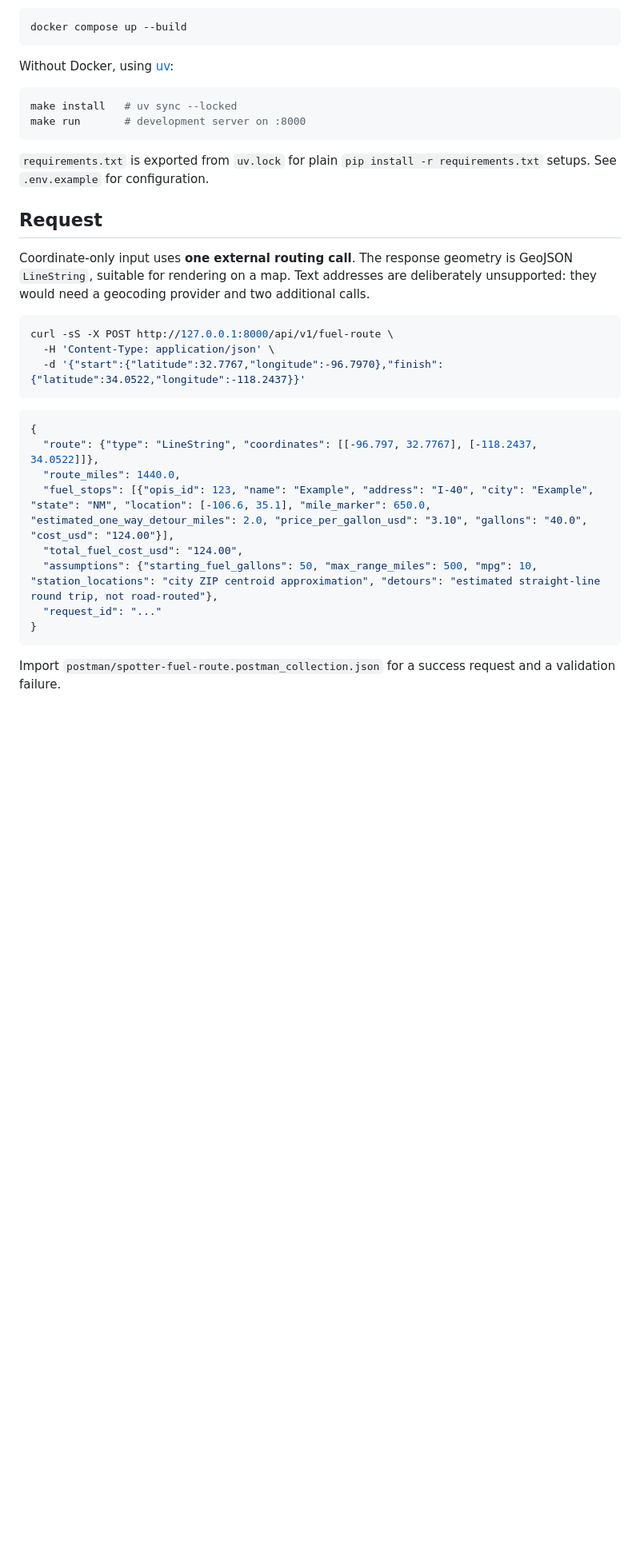
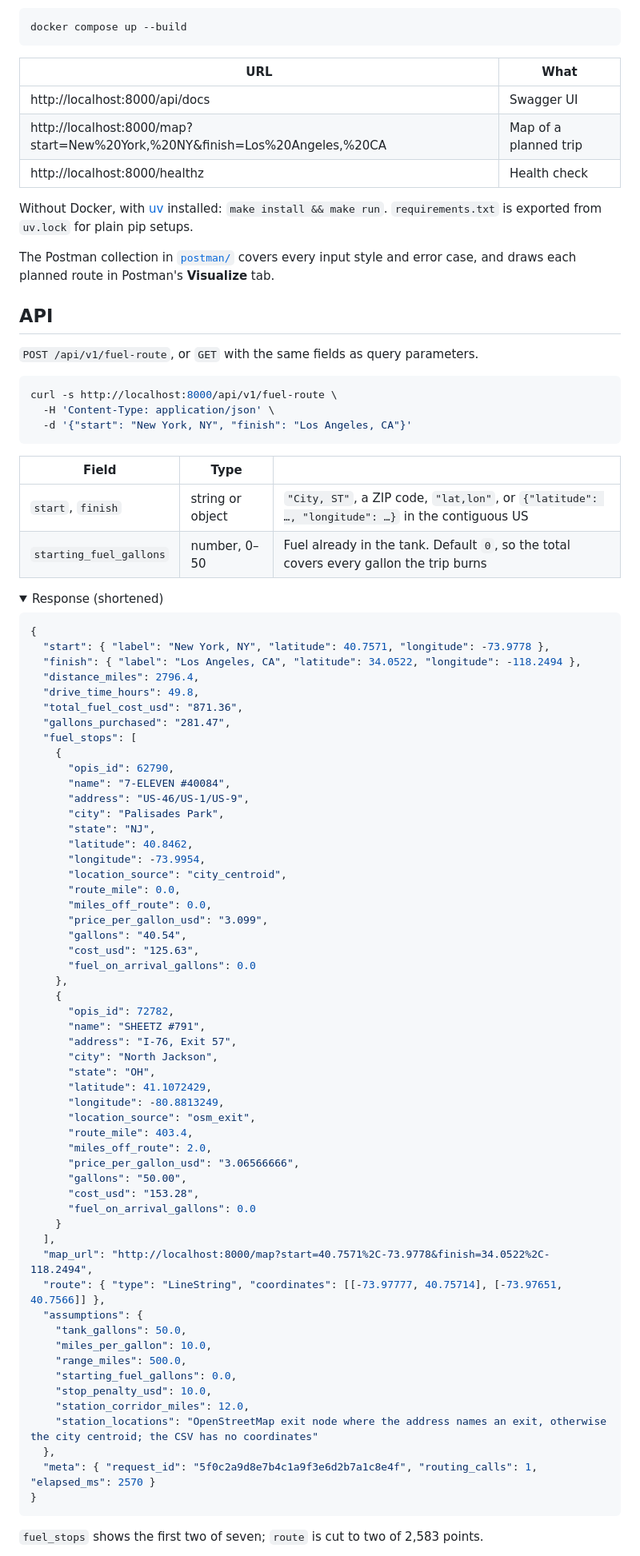
Before and after one commit to iamsaad640/spotter-fuel-route-api, a Markdown page: README.md, the part around one of its changes. Shown at 80% size. Rendered like a GitHub page; folded sections open; blank space fills up the shorter version.

Commit message:
docs(readme): document the API, design decisions and local setup

````diff
--- a/README.md
+++ b/README.md
@@ -10,35 +14,90 @@ With Docker (API on http://localhost:8000, Redis for the shared cache):
 docker compose up --build
 ```
 
-Without Docker, using [uv](https://docs.astral.sh/uv/):
+| URL | What |
+|---|---|
+| http://localhost:8000/api/docs | Swagger UI |
+| http://localhost:8000/map?start=New%20York,%20NY&finish=Los%20Angeles,%20CA | Map of a planned trip |
+| http://localhost:8000/healthz | Health check |
+
+Without Docker, with [uv](https://docs.astral.sh/uv/) installed: `make install && make run`. `requirements.txt` is exported from `uv.lock` for plain pip setups.
+
+The Postman collection in [`postman/`](postman/spotter-fuel-route.postman_collection.json) covers every input style and error case, and draws each planned route in Postman's **Visualize** tab.
+
+## API
+
+`POST /api/v1/fuel-route`, or `GET` with the same fields as query parameters.
 
 ```bash
-make install   # uv sync --locked
-make run       # development server on :8000
+curl -s http://localhost:8000/api/v1/fuel-route \
+  -H 'Content-Type: application/json' \
+  -d '{"start": "New York, NY", "finish": "Los Angeles, CA"}'
 ```
 
-`requirements.txt` is exported from `uv.lock` for plain `pip install -r requirements.txt` setups. See `.env.example` for configuration.
+| Field | Type | |
+|---|---|---|
+| `start`, `finish` | string or object | `"City, ST"`, a ZIP code, `"lat,lon"`, or `{"latitude": …, "longitude": …}` in the contiguous US |
+| `starting_fuel_gallons` | number, 0–50 | Fuel already in the tank. Default `0`, so the total covers every gallon the trip burns |
 
-## Request
-
-Coordinate-only input uses **one external routing call**. The response geometry is GeoJSON `LineString`, suitable for rendering on a map. Text addresses are deliberately unsupported: they would need a geocoding provider and two additional calls.
-
-```bash
-curl -sS -X POST http://127.0.0.1:8000/api/v1/fuel-route \
-  -H 'Content-Type: application/json' \
-  -d '{"start":{"latitude":32.7767,"longitude":-96.7970},"finish":{"latitude":34.0522,"longitude":-118.2437}}'
-```
+<details>
+<summary>Response (shortened)</summary>
 
 ```json
 {
-  "route": {"type": "LineString", "coordinates": [[-96.797, 32.7767], [-118.2437, 34.0522]]},
-  "route_miles": 1440.0,
-  "fuel_stops": [{"opis_id": 123, "name": "Example", "address": "I-40", "city": "Example", "state": "NM", "location": [-106.6, 35.1], "mile_marker": 650.0, "estimated_one_way_detour_miles": 2.0, "price_per_gallon_usd": "3.10", "gallons": "40.0", "cost_usd": "124.00"}],
-  "total_fuel_cost_usd": "124.00",
-  "assumptions": {"starting_fuel_gallons": 50, "max_range_miles": 500, "mpg": 10, "station_locations": "city ZIP centroid approximation", "detours": "estimated straight-line round trip, not road-routed"},
-  "request_id": "..."
+  "start": { "label": "New York, NY", "latitude": 40.7571, "longitude": -73.9778 },
+  "finish": { "label": "Los Angeles, CA", "latitude": 34.0522, "longitude": -118.2494 },
+  "distance_miles": 2796.4,
+  "drive_time_hours": 49.8,
+  "total_fuel_cost_usd": "871.36",
+  "gallons_purchased": "281.47",
+  "fuel_stops": [
+    {
+      "opis_id": 62790,
+      "name": "7-ELEVEN #40084",
+      "address": "US-46/US-1/US-9",
+      "city": "Palisades Park",
+      "state": "NJ",
+      "latitude": 40.8462,
+      "longitude": -73.9954,
+      "location_source": "city_centroid",
+      "route_mile": 0.0,
+      "miles_off_route": 0.0,
+      "price_per_gallon_usd": "3.099",
+      "gallons": "40.54",
+      "cost_usd": "125.63",
+      "fuel_on_arrival_gallons": 0.0
+    },
+    {
+      "opis_id": 72782,
+      "name": "SHEETZ #791",
+      "address": "I-76, Exit 57",
+      "city": "North Jackson",
+      "state": "OH",
+      "latitude": 41.1072429,
+      "longitude": -80.8813249,
+      "location_source": "osm_exit",
+      "route_mile": 403.4,
+      "miles_off_route": 2.0,
+      "price_per_gallon_usd": "3.06566666",
+      "gallons": "50.00",
+      "cost_usd": "153.28",
+      "fuel_on_arrival_gallons": 0.0
+    }
+  ],
+  "map_url": "http://localhost:8000/map?start=40.7571%2C-73.9778&finish=34.0522%2C-118.2494",
+  "route": { "type": "LineString", "coordinates": [[-73.97777, 40.75714], [-73.97651, 40.7566]] },
+  "assumptions": {
+    "tank_gallons": 50.0,
+    "miles_per_gallon": 10.0,
+    "range_miles": 500.0,
+    "starting_fuel_gallons": 0.0,
+    "stop_penalty_usd": 10.0,
+    "station_corridor_miles": 12.0,
+    "station_locations": "OpenStreetMap exit node where the address names an exit, otherwise the city centroid; the CSV has no coordinates"
+  },
+  "meta": { "request_id": "5f0c2a9d8e7b4c1a9f3e6d2b7a1c8e4f", "routing_calls": 1, "elapsed_ms": 2570 }
 }
 ```
 
-Import `postman/spotter-fuel-route.postman_collection.json` for a success request and a validation failure.
+`fuel_stops` shows the first two of seven; `route` is cut to two of 2,583 points.
 
````
Also changed, not shown: other parts of README.md (+95 -14 lines), .github/pull_request_template.md (added, +7 -0 lines), docs/images/api-docs.png (added), 2 other files.
